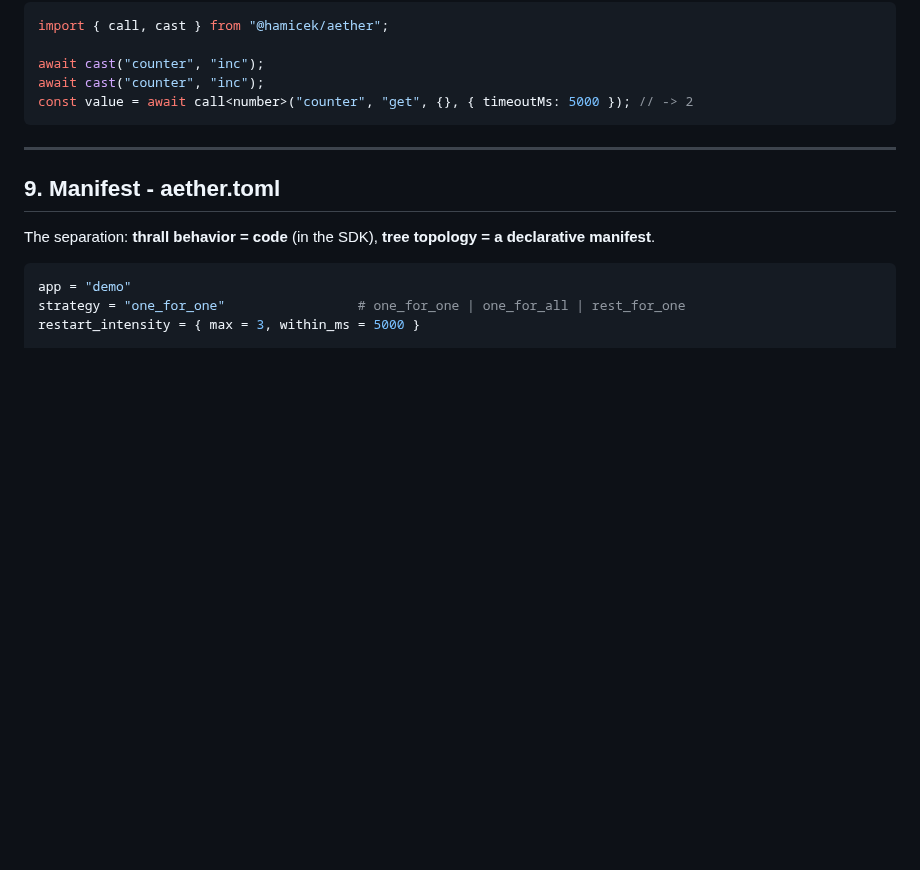
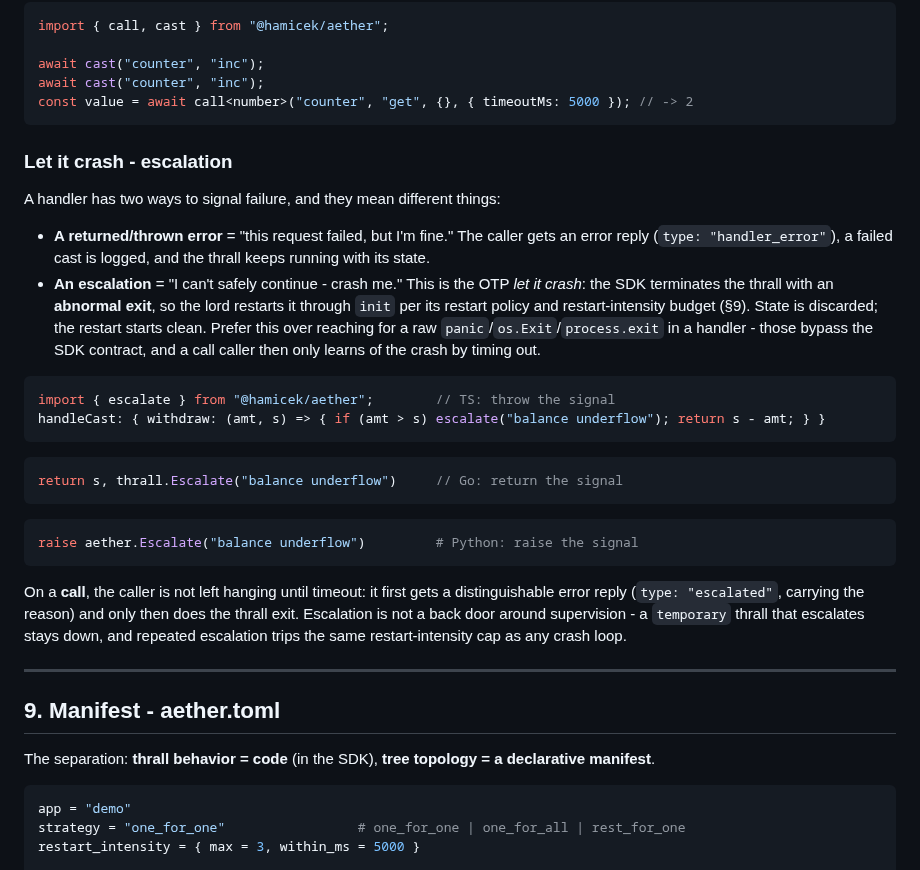
Before and after one commit to hamicek/aether, a Markdown page: DESIGN.md, the part around the change. GitHub-like rendering; blank space fills up the shorter version.

Commit message:
docs: describe escalation as the let-it-crash path
DESIGN gets a 'Let it crash' subsection (returned error vs escalation, the
API in all three SDKs, the distinguishable 'escalated' call reply, and that
it does not bypass supervision); README gains a feature row and a short
example, steering authors away from a manual panic/os.Exit in handlers.

````diff
--- a/DESIGN.md
+++ b/DESIGN.md
@@ -257,6 +257,34 @@ await cast("counter", "inc");
 await cast("counter", "inc");
 const value = await call<number>("counter", "get", {}, { timeoutMs: 5000 }); // -> 2
 ```
+
+### Let it crash - escalation
+
+A handler has two ways to signal failure, and they mean different things:
+
+- **A returned/thrown error** = "this request failed, but I'm fine." The caller gets an error reply
+  (`type: "handler_error"`), a failed cast is logged, and the thrall keeps running with its state.
+- **An escalation** = "I can't safely continue - crash me." This is the OTP *let it crash*: the SDK
+  terminates the thrall with an **abnormal exit**, so the lord restarts it through `init` per its
+  restart policy and restart-intensity budget (§9). State is discarded; the restart starts
+  clean. Prefer this over reaching for a raw `panic`/`os.Exit`/`process.exit` in a handler - those
+  bypass the SDK contract, and a call caller then only learns of the crash by timing out.
+
+```ts
+import { escalate } from "@hamicek/aether";        // TS: throw the signal
+handleCast: { withdraw: (amt, s) => { if (amt > s) escalate("balance underflow"); return s - amt; } }
+```
+```go
+return s, thrall.Escalate("balance underflow")     // Go: return the signal
+```
+```python
+raise aether.Escalate("balance underflow")         # Python: raise the signal
+```
+
+On a **call**, the caller is not left hanging until timeout: it first gets a distinguishable error
+reply (`type: "escalated"`, carrying the reason) and only then does the thrall exit. Escalation is not
+a back door around supervision - a `temporary` thrall that escalates stays down, and repeated
+escalation trips the same restart-intensity cap as any crash loop.
 
 ---
 
````
Also changed, not shown: README.md (+18 -0 lines).
